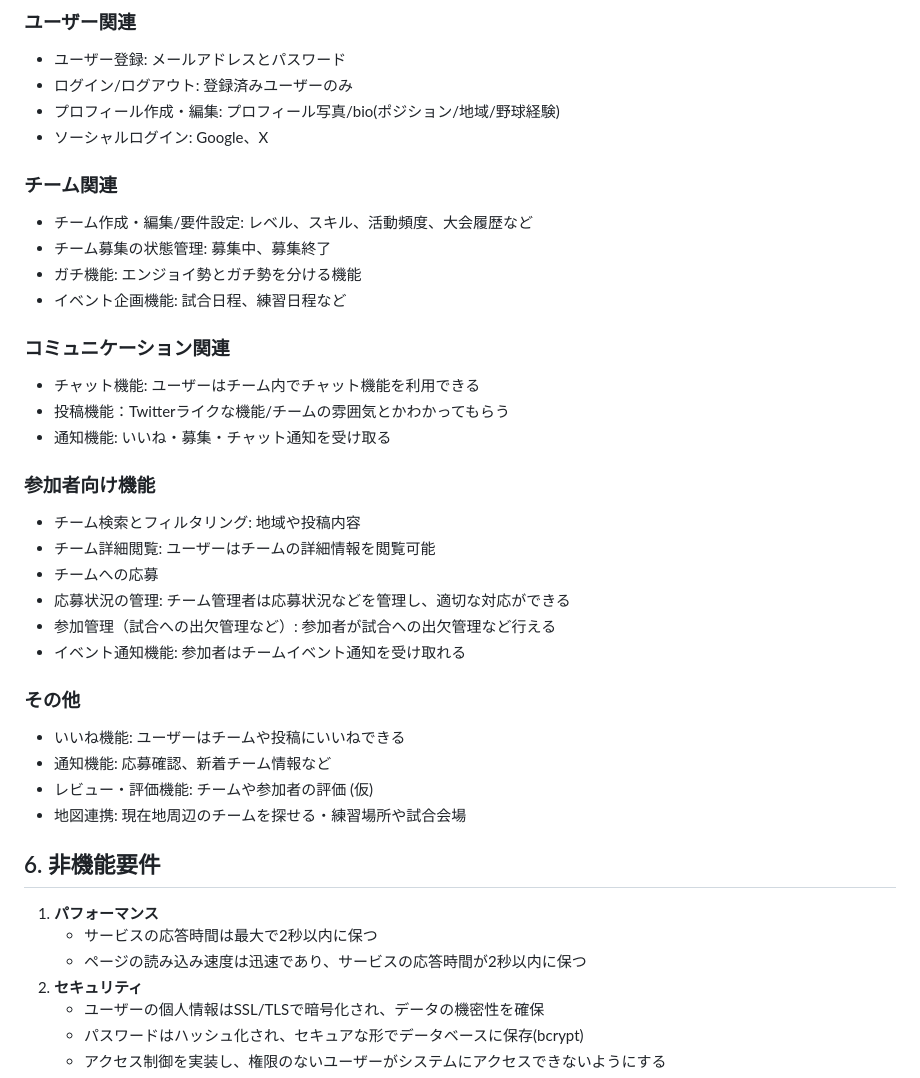
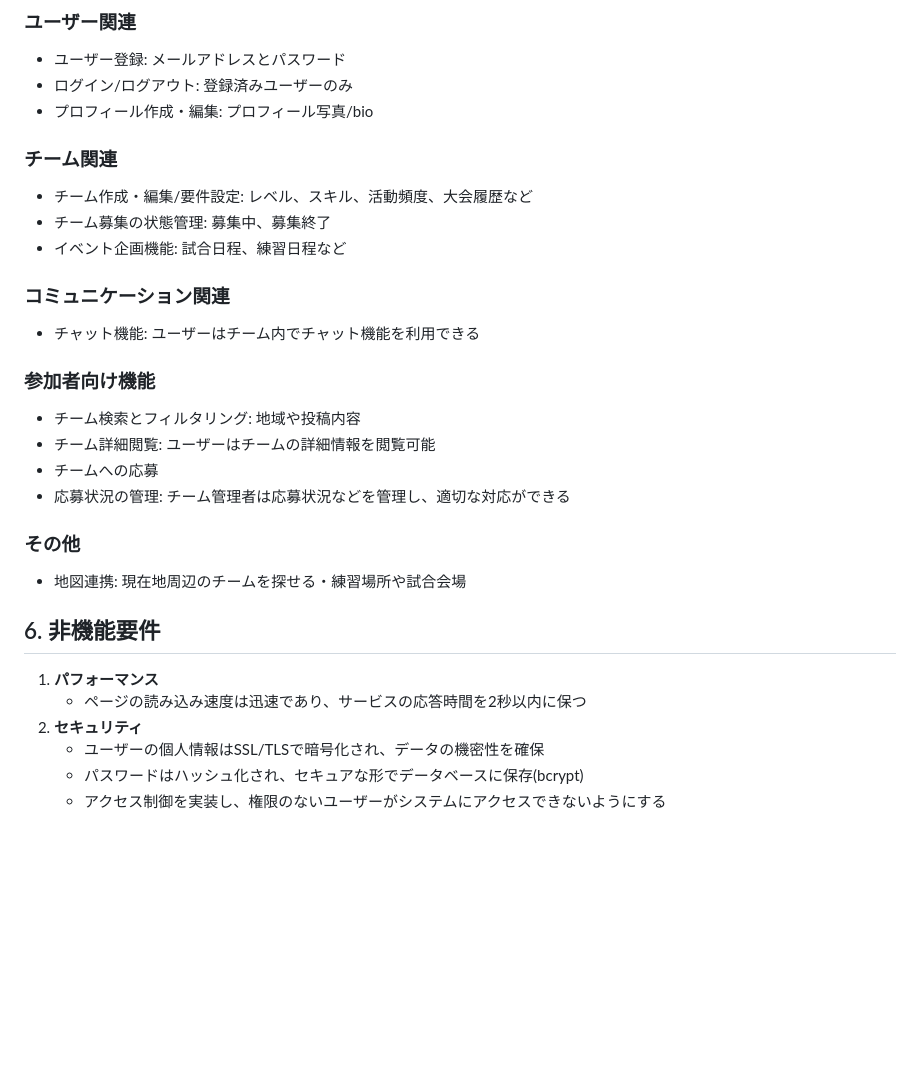
Before and after one commit to rem0930/Swing, a Markdown page: document/requirements.md, the part around one of its changes. Drawn GitHub-style; blank space fills up the shorter version.

```diff
--- a/document/requirements.md
+++ b/document/requirements.md
@@ -32,38 +32,28 @@
 ### **ユーザー関連**
 - ユーザー登録: メールアドレスとパスワード
 - ログイン/ログアウト: 登録済みユーザーのみ
-- プロフィール作成・編集: プロフィール写真/bio(ポジション/地域/野球経験)
-- ソーシャルログイン: Google、X
+- プロフィール作成・編集: プロフィール写真/bio
 
 ### **チーム関連**
 - チーム作成・編集/要件設定: レベル、スキル、活動頻度、大会履歴など
 - チーム募集の状態管理: 募集中、募集終了
-- ガチ機能: エンジョイ勢とガチ勢を分ける機能
 - イベント企画機能: 試合日程、練習日程など
 
 ### **コミュニケーション関連**
 - チャット機能: ユーザーはチーム内でチャット機能を利用できる
-- 投稿機能：Twitterライクな機能/チームの雰囲気とかわかってもらう
-- 通知機能: いいね・募集・チャット通知を受け取る
 
 ### **参加者向け機能**
 - チーム検索とフィルタリング: 地域や投稿内容
 - チーム詳細閲覧: ユーザーはチームの詳細情報を閲覧可能
 - チームへの応募
 - 応募状況の管理: チーム管理者は応募状況などを管理し、適切な対応ができる
-- 参加管理（試合への出欠管理など）: 参加者が試合への出欠管理など行える
-- イベント通知機能: 参加者はチームイベント通知を受け取れる
 
 ### **その他**
-- いいね機能: ユーザーはチームや投稿にいいねできる
-- 通知機能: 応募確認、新着チーム情報など
-- レビュー・評価機能: チームや参加者の評価 (仮)
 - 地図連携: 現在地周辺のチームを探せる・練習場所や試合会場
 
 ## 6. 非機能要件
 1. **パフォーマンス**
-    - サービスの応答時間は最大で2秒以内に保つ
-    - ページの読み込み速度は迅速であり、サービスの応答時間が2秒以内に保つ
+    - ページの読み込み速度は迅速であり、サービスの応答時間を2秒以内に保つ
 2. **セキュリティ**
     - ユーザーの個人情報はSSL/TLSで暗号化され、データの機密性を確保
     - パスワードはハッシュ化され、セキュアな形でデータベースに保存(bcrypt)
```
Also changed, not shown: other parts of document/requirements.md (+1 -0 lines).
